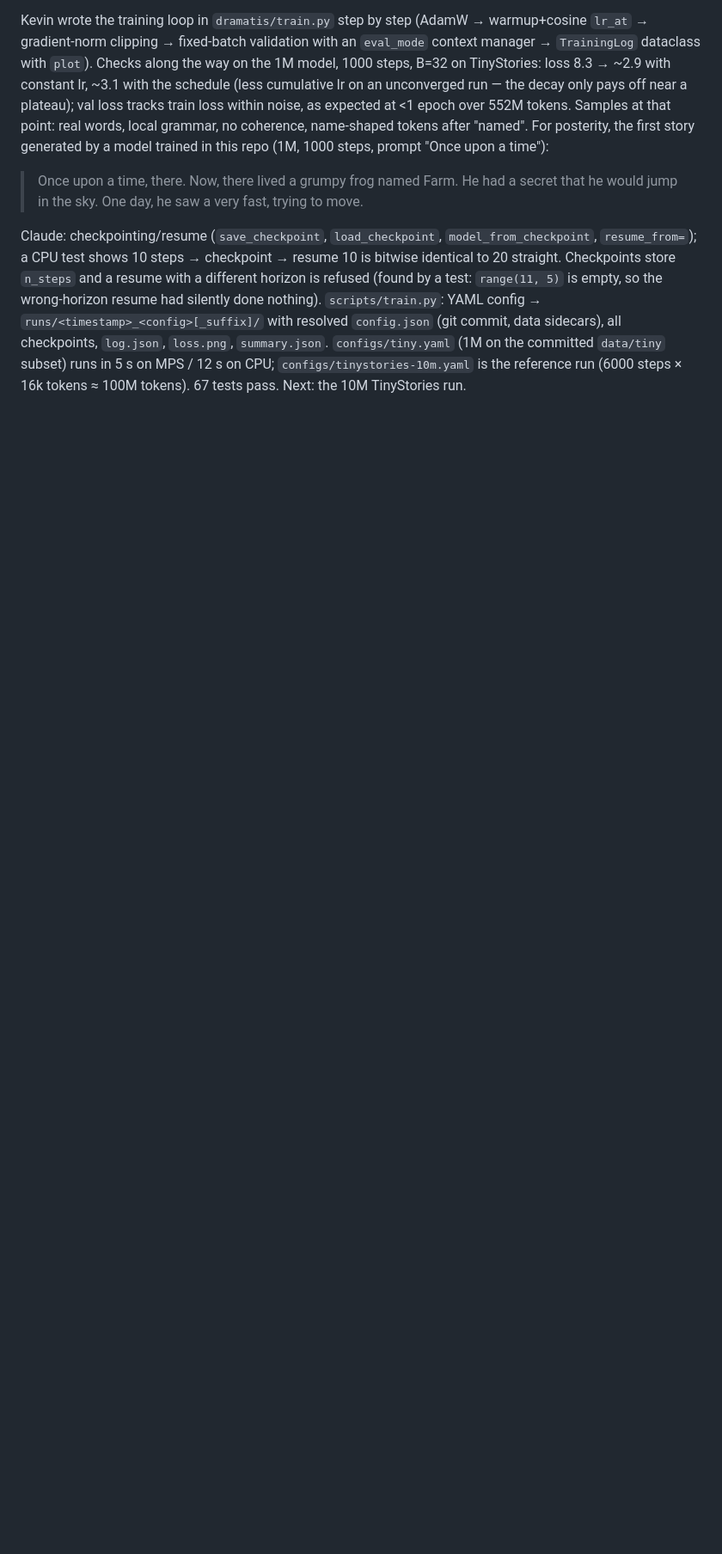
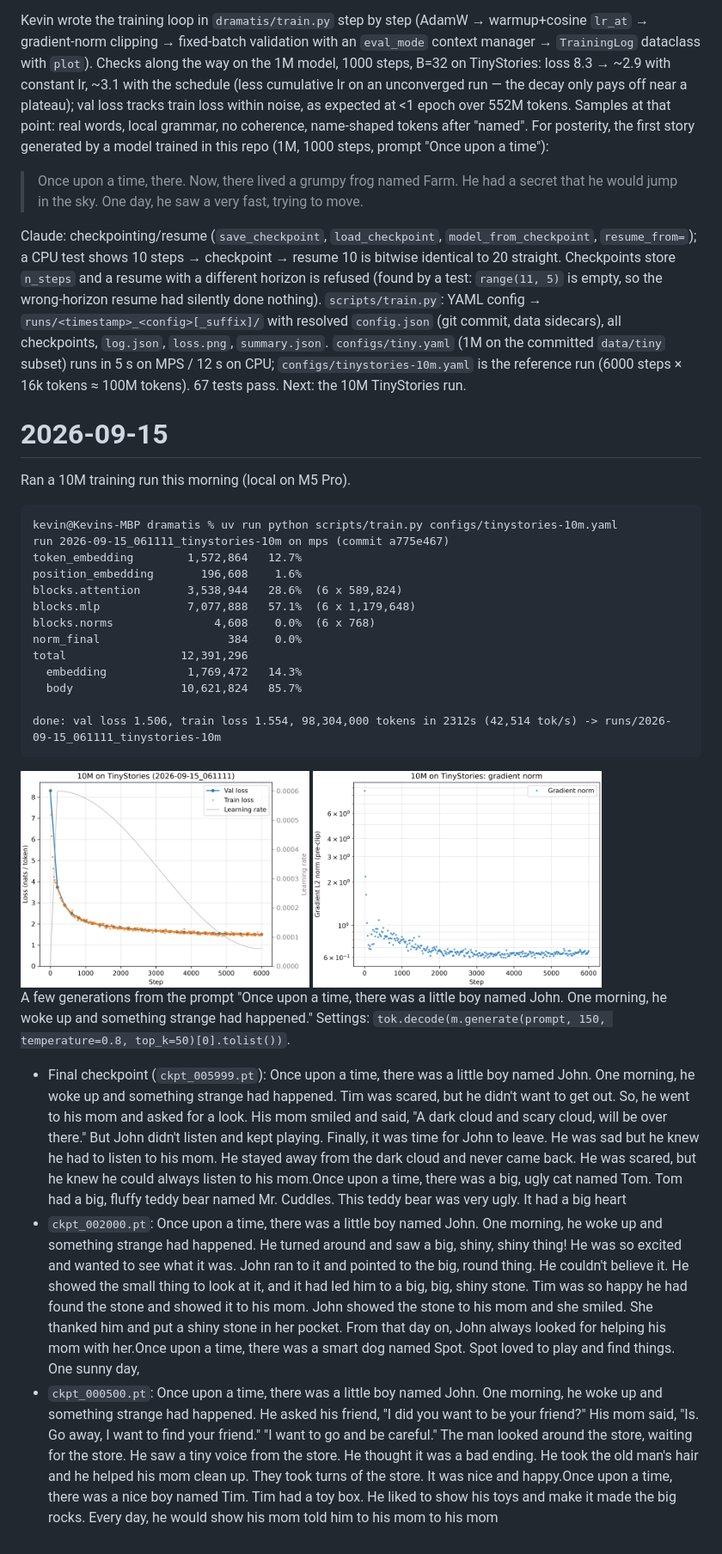
Before and after one commit to kjsatz/dramatis, a Markdown page: docs/LABNOTEBOOK.md, the part around the change. Shown at 86% size. Rendered like a GitHub page; pictures changed too: docs/figures/2026-09-15_tinystories-10m_grad_norm.png (added), docs/figures/2026-09-15_tinystories-10m_loss.png (added); blank space fills up the shorter version.

Commit message:
Aftermath of 10M training run on tinystories

````diff
--- a/docs/LABNOTEBOOK.md
+++ b/docs/LABNOTEBOOK.md
@@ -96,3 +96,32 @@ by a test: `range(11, 5)` is empty, so the wrong-horizon resume had silently don
 `summary.json`. `configs/tiny.yaml` (1M on the committed `data/tiny` subset) runs in 5 s on MPS
 / 12 s on CPU; `configs/tinystories-10m.yaml` is the reference run (6000 steps × 16k tokens ≈
 100M tokens). 67 tests pass. Next: the 10M TinyStories run.
+
+# 2026-09-15
+
+Ran a 10M training run this morning (local on M5 Pro).
+
+```
+kevin@Kevins-MBP dramatis % uv run python scripts/train.py configs/tinystories-10m.yaml
+run 2026-09-15_061111_tinystories-10m on mps (commit a775e467)
+token_embedding        1,572,864   12.7%
+position_embedding       196,608    1.6%
+blocks.attention       3,538,944   28.6%  (6 x 589,824)
+blocks.mlp             7,077,888   57.1%  (6 x 1,179,648)
+blocks.norms               4,608    0.0%  (6 x 768)
+norm_final                   384    0.0%
+total                 12,391,296
+  embedding            1,769,472   14.3%
+  body                10,621,824   85.7%
+
+done: val loss 1.506, train loss 1.554, 98,304,000 tokens in 2312s (42,514 tok/s) -> runs/2026-09-15_061111_tinystories-10m
+```
+
+<img src="figures/2026-09-15_tinystories-10m_loss.png" width="336" alt="10M on TinyStories: train/val loss and learning rate">
+<img src="figures/2026-09-15_tinystories-10m_grad_norm.png" width="336" alt="10M on TinyStories: gradient norm (pre-clip)">
+
+A few generations from the prompt "Once upon a time, there was a little boy named John. One morning, he woke up and something strange had happened." Settings: `tok.decode(m.generate(prompt, 150, temperature=0.8, top_k=50)[0].tolist())`.
+
+* Final checkpoint (`ckpt_005999.pt`): Once upon a time, there was a little boy named John. One morning, he woke up and something strange had happened. Tim was scared, but he didn't want to get out. So, he went to his mom and asked for a look. His mom smiled and said, "A dark cloud and scary cloud, will be over there." But John didn't listen and kept playing. Finally, it was time for John to leave. He was sad but he knew he had to listen to his mom. He stayed away from the dark cloud and never came back. He was scared, but he knew he could always listen to his mom.Once upon a time, there was a big, ugly cat named Tom. Tom had a big, fluffy teddy bear named Mr. Cuddles. This teddy bear was very ugly. It had a big heart
+* `ckpt_002000.pt`: Once upon a time, there was a little boy named John. One morning, he woke up and something strange had happened. He turned around and saw a big, shiny, shiny thing! He was so excited and wanted to see what it was. John ran to it and pointed to the big, round thing. He couldn't believe it. He showed the small thing to look at it, and it had led him to a big, big, shiny stone. Tim was so happy he had found the stone and showed it to his mom. John showed the stone to his mom and she smiled. She thanked him and put a shiny stone in her pocket. From that day on, John always looked for helping his mom with her.Once upon a time, there was a smart dog named Spot. Spot loved to play and find things. One sunny day,
+* `ckpt_000500.pt`: Once upon a time, there was a little boy named John. One morning, he woke up and something strange had happened. He asked his friend, "I did you want to be your friend?" His mom said, "Is. Go away, I want to find your friend." "I want to go and be careful." The man looked around the store, waiting for the store. He saw a tiny voice from the store. He thought it was a bad ending. He took the old man's hair and he helped his mom clean up. They took turns of the store. It was nice and happy.Once upon a time, there was a nice boy named Tim. Tim had a toy box. He liked to show his toys and make it made the big rocks. Every day, he would show his mom told him to his mom to his mom
````
Also changed, not shown: 2 other files.
